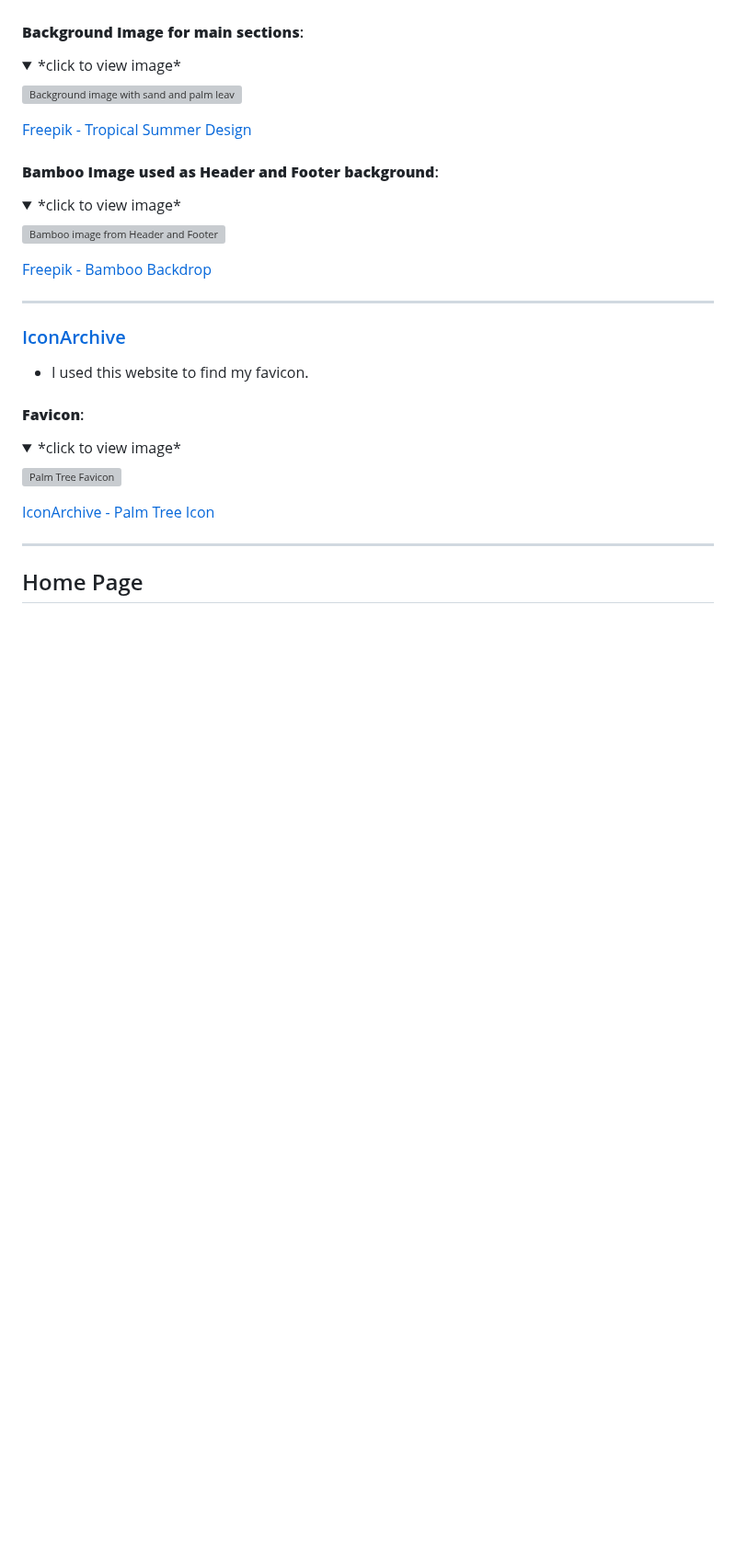
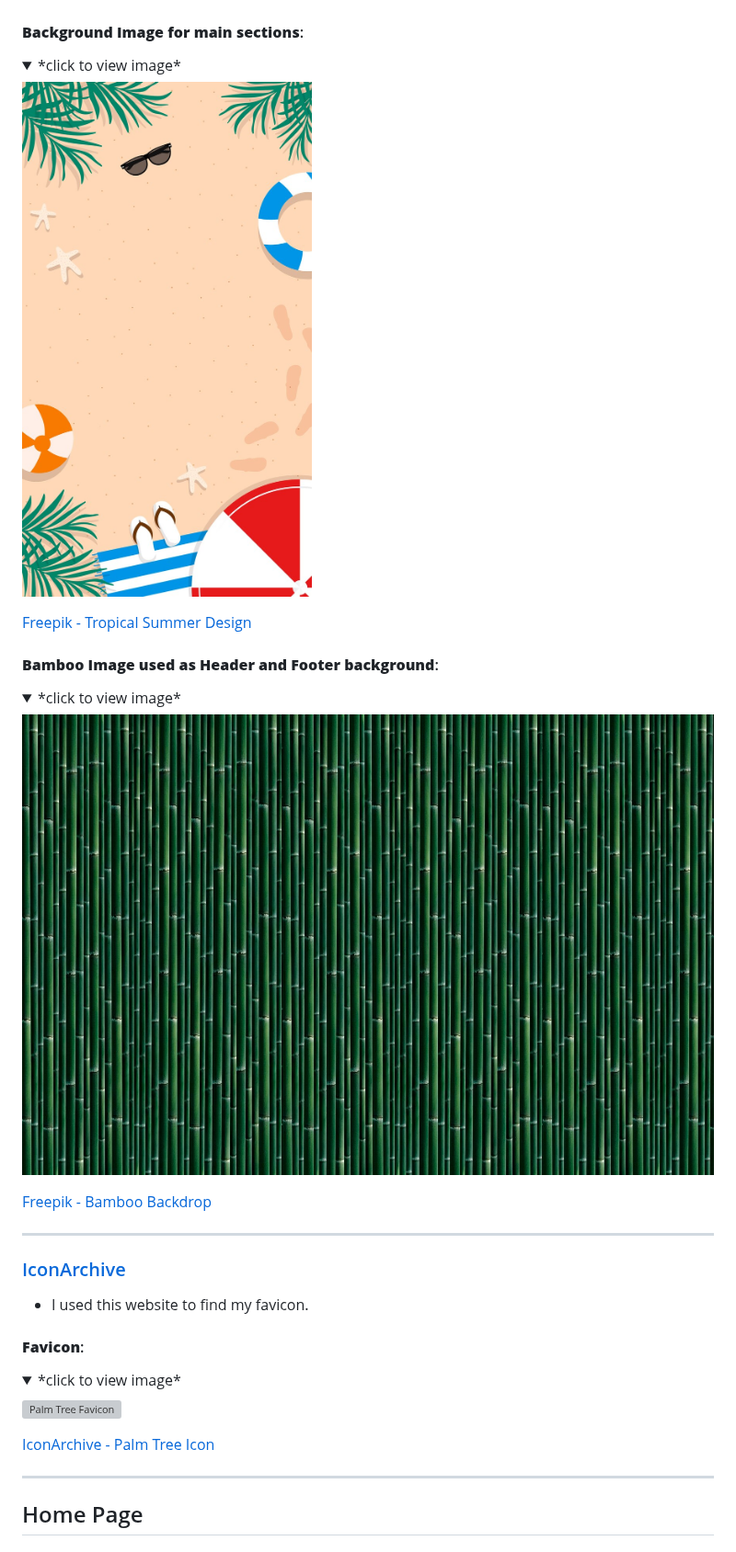
Before and after one commit to Anerkiki/pokemon-island-resort, a Markdown page: README.md, the part around one of its changes. Shown at 92% size. Drawn GitHub-style; folded sections open; blank space fills up the shorter version; grey boxes are pictures that could not be loaded.

Commit message:
Fix broken image links in readme

```diff
--- a/README.md
+++ b/README.md
@@ -1045,7 +1045,7 @@ After I had done this, I noticed that the buttons and text above didn't look as
 <details>
 <summary>*click to view image*</summary>
 
-![Background image with sand and palm leaves](./assets/images/site-wide/beach-background.jpg)
+![Background image with sand and palm leaves](assets/images/site-wide/background-beach.jpg)
 
 </details>
 
@@ -1055,7 +1055,7 @@ After I had done this, I noticed that the buttons and text above didn't look as
 <details>
 <summary>*click to view image*</summary>
 
-![Bamboo image from Header and Footer](assets/images/site-wide/bamboo-background.jpg)
+![Bamboo image from Header and Footer](assets/images/site-wide/background-bamboo.jpg)
 
 </details>
 
```
Also changed, not shown: other parts of README.md (+3 -3 lines).
